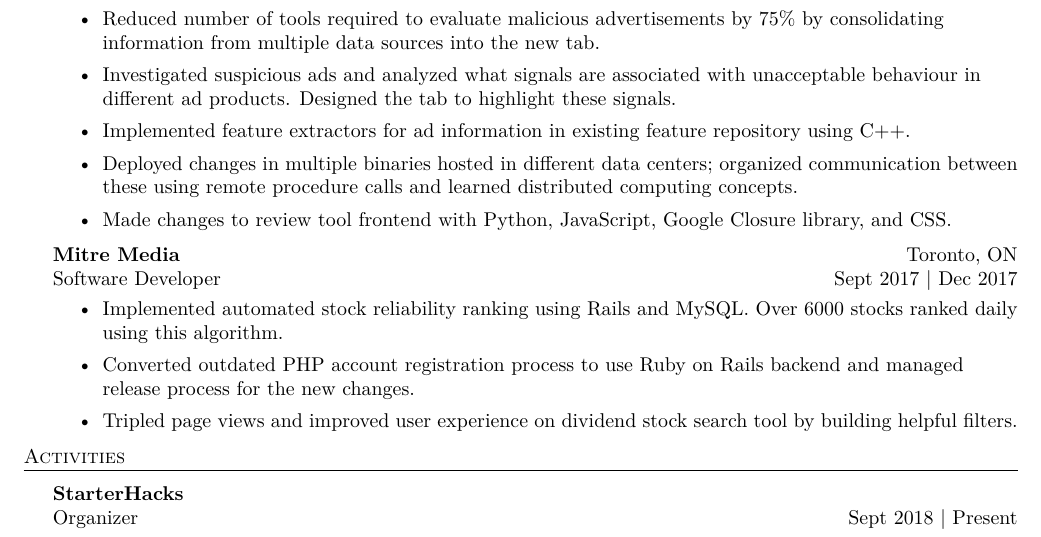
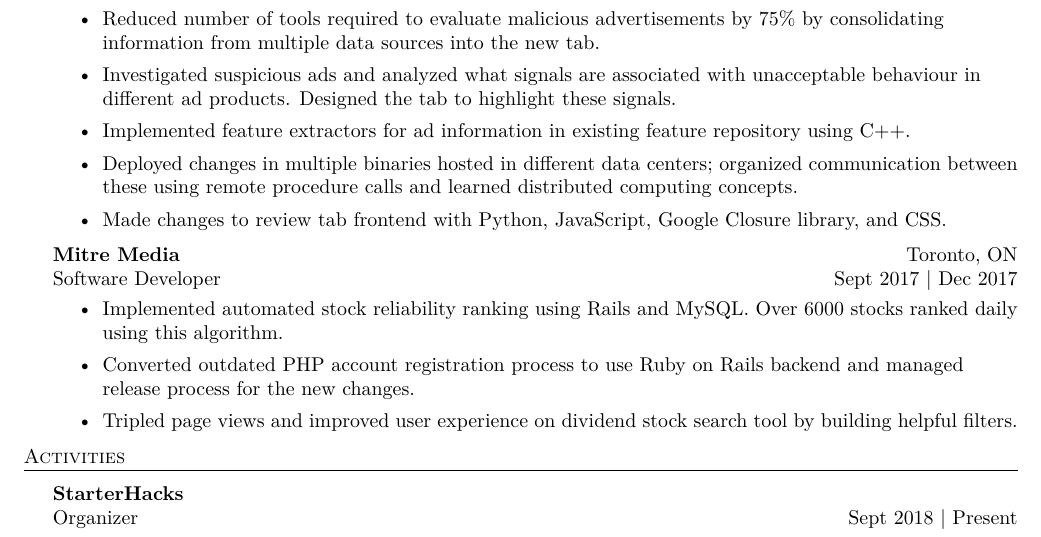
Before and after one commit to loicmurumba/resume, a LaTeX CV (resume.tex): part of the page, cut so that both start at the same text. Compiled offline with pdfLaTeX.

Commit message:
Changed tool to tab

```diff
--- a/resume.tex
+++ b/resume.tex
@@ -93,7 +93,7 @@
     \item Investigated suspicious ads and analyzed what signals are associated with unacceptable behaviour in different ad products. Designed the tab to highlight these signals.
 	\item Implemented feature extractors for ad information in existing feature repository using C++.
 	\item Deployed changes in multiple binaries hosted in different data centers; organized communication between these using remote procedure calls and learned distributed computing concepts.
-	\item Made changes to review tool frontend with Python, JavaScript, Google Closure library, and CSS.
+	\item Made changes to review tab frontend with Python, JavaScript, Google Closure library, and CSS.
 
 \end{itemize}
 
```
Also changed, not shown: resume.pdf.
